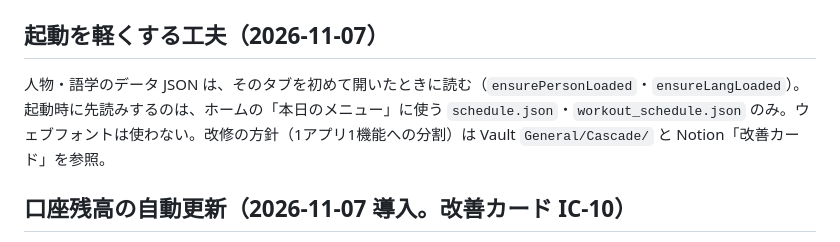
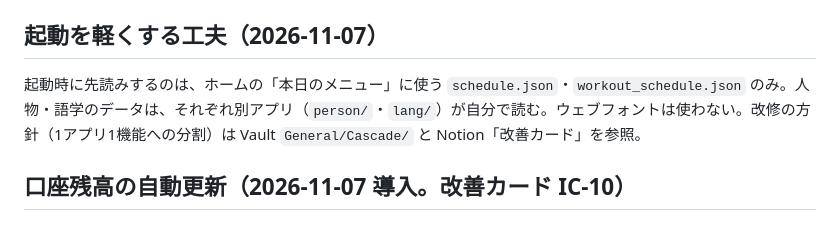
Before and after one commit to nakayama-wataru807-ai/cascade, a Markdown page: CLAUDE.md, the part around the change. Rendered like a GitHub page.

Commit message:
CLAUDE.md: 起動時の先読みの記述を現状に合わせる
Co-Authored-By: Claude Sonnet 5.5 <noreply@anthropic.com>

```diff
--- a/CLAUDE.md
+++ b/CLAUDE.md
@@ -19,7 +19,7 @@ Claude Code 向けの運用メモ。ユーザー向け説明は README.md を参
 
 ## 起動を軽くする工夫（2026-11-07）
 
-人物・語学のデータ JSON は、そのタブを初めて開いたときに読む（`ensurePersonLoaded`・`ensureLangLoaded`）。起動時に先読みするのは、ホームの「本日のメニュー」に使う `schedule.json`・`workout_schedule.json` のみ。ウェブフォントは使わない。改修の方針（1アプリ1機能への分割）は Vault `General/Cascade/` と Notion「改善カード」を参照。
+起動時に先読みするのは、ホームの「本日のメニュー」に使う `schedule.json`・`workout_schedule.json` のみ。人物・語学のデータは、それぞれ別アプリ（`person/`・`lang/`）が自分で読む。ウェブフォントは使わない。改修の方針（1アプリ1機能への分割）は Vault `General/Cascade/` と Notion「改善カード」を参照。
 
 ## 口座残高の自動更新（2026-11-07 導入。改善カード IC-10）
 
```
